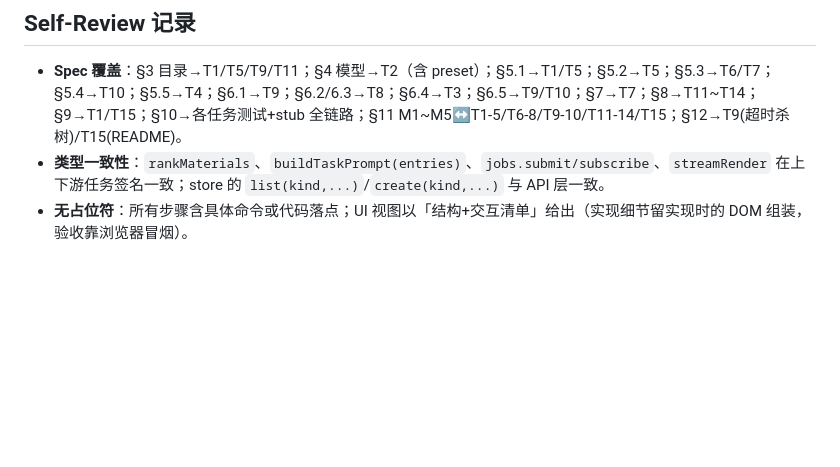
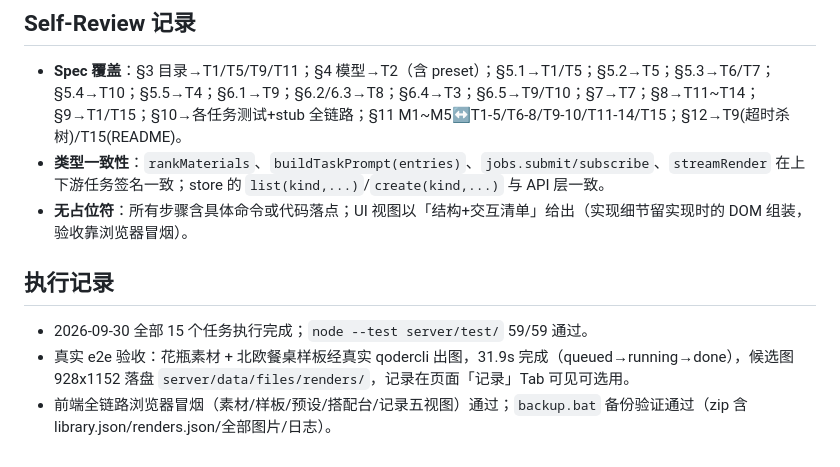
Before and after one commit to shiqiyue/styling-station, a Markdown page: docs/plans/2026-09-30-styling-station-implementation.md, the part around one of its changes. Drawn GitHub-style; blank space fills up the shorter version.

Commit message:
docs: mark implementation plan complete with e2e acceptance record

```diff
--- a/docs/plans/2026-09-30-styling-station-implementation.md
+++ b/docs/plans/2026-09-30-styling-station-implementation.md
@@ -248,3 +248,9 @@
 - **Spec 覆盖**：§3 目录→T1/T5/T9/T11；§4 模型→T2（含 preset）；§5.1→T1/T5；§5.2→T5；§5.3→T6/T7；§5.4→T10；§5.5→T4；§6.1→T9；§6.2/6.3→T8；§6.4→T3；§6.5→T9/T10；§7→T7；§8→T11~T14；§9→T1/T15；§10→各任务测试+stub 全链路；§11 M1~M5↔T1-5/T6-8/T9-10/T11-14/T15；§12→T9(超时杀树)/T15(README)。
 - **类型一致性**：`rankMaterials`、`buildTaskPrompt(entries)`、`jobs.submit/subscribe`、`streamRender` 在上下游任务签名一致；store 的 `list(kind,...)`/`create(kind,...)` 与 API 层一致。
 - **无占位符**：所有步骤含具体命令或代码落点；UI 视图以「结构+交互清单」给出（实现细节留实现时的 DOM 组装，验收靠浏览器冒烟）。
+
+## 执行记录
+
+- 2026-09-30 全部 15 个任务执行完成；`node --test server/test/` 59/59 通过。
+- 真实 e2e 验收：花瓶素材 + 北欧餐桌样板经真实 qodercli 出图，31.9s 完成（queued→running→done），候选图 928x1152 落盘 `server/data/files/renders/`，记录在页面「记录」Tab 可见可选用。
+- 前端全链路浏览器冒烟（素材/样板/预设/搭配台/记录五视图）通过；`backup.bat` 备份验证通过（zip 含 library.json/renders.json/全部图片/日志）。
```
Also changed, not shown: other parts of docs/plans/2026-09-30-styling-station-implementation.md (+48 -48 lines).
